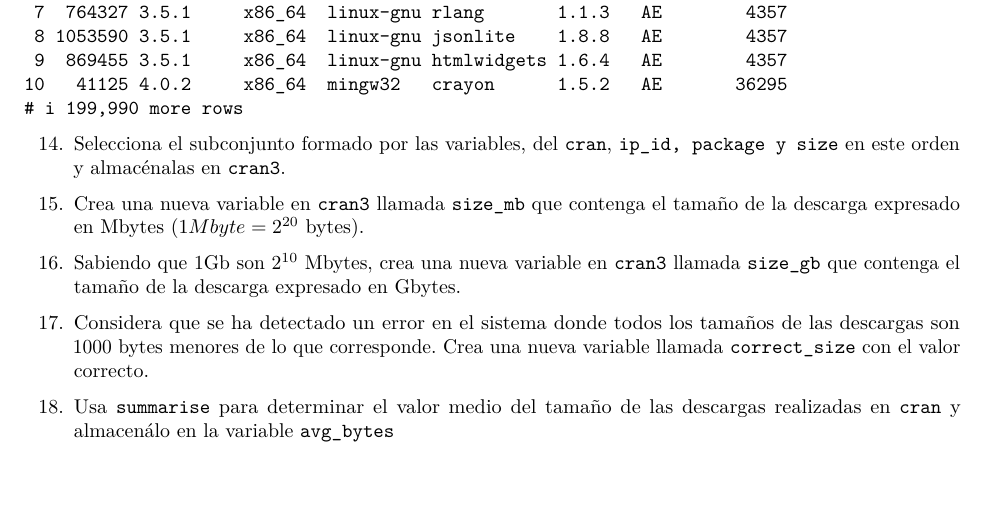
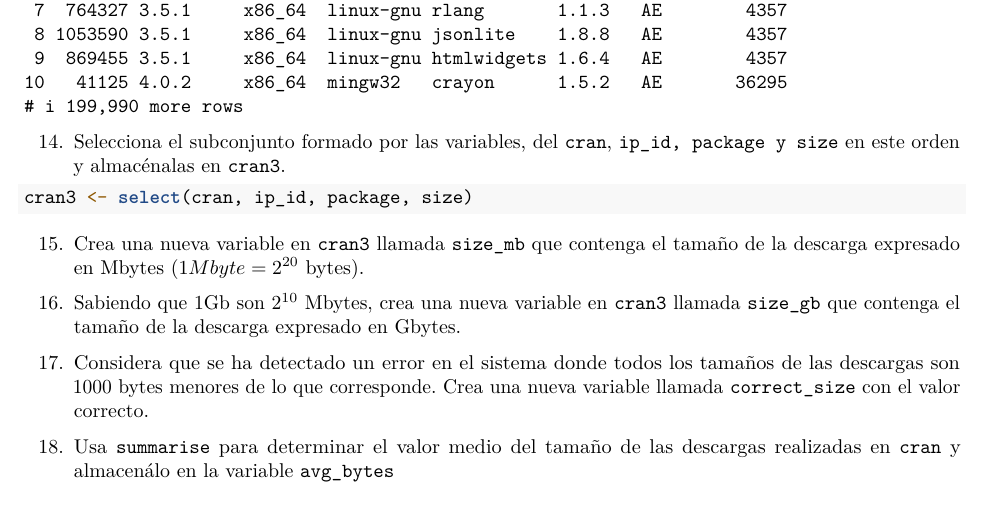
Before and after one commit to vaemega/RaceTema4, an R Markdown document (CarreraTydiverse_Alumno.Rmd): part of page 8 of 12, cut so that both start at the same text. Rendered offline with R 4.5, knitr and Pandoc, then LaTeX, with nearby package versions.

Commit message:
ejercicio 14

````diff
--- a/CarreraTydiverse_Alumno.Rmd
+++ b/CarreraTydiverse_Alumno.Rmd
@@ -251,6 +251,7 @@ cran2[order(cran2$country, cran2$r_version, cran2$ip_id), decreasing = c(F, T, F
     `ip_id, package y size` en este orden y almacénalas en `cran3`.
 
 ```{r}
+cran3 <- select(cran, ip_id, package, size)
 
 
 ```
````
